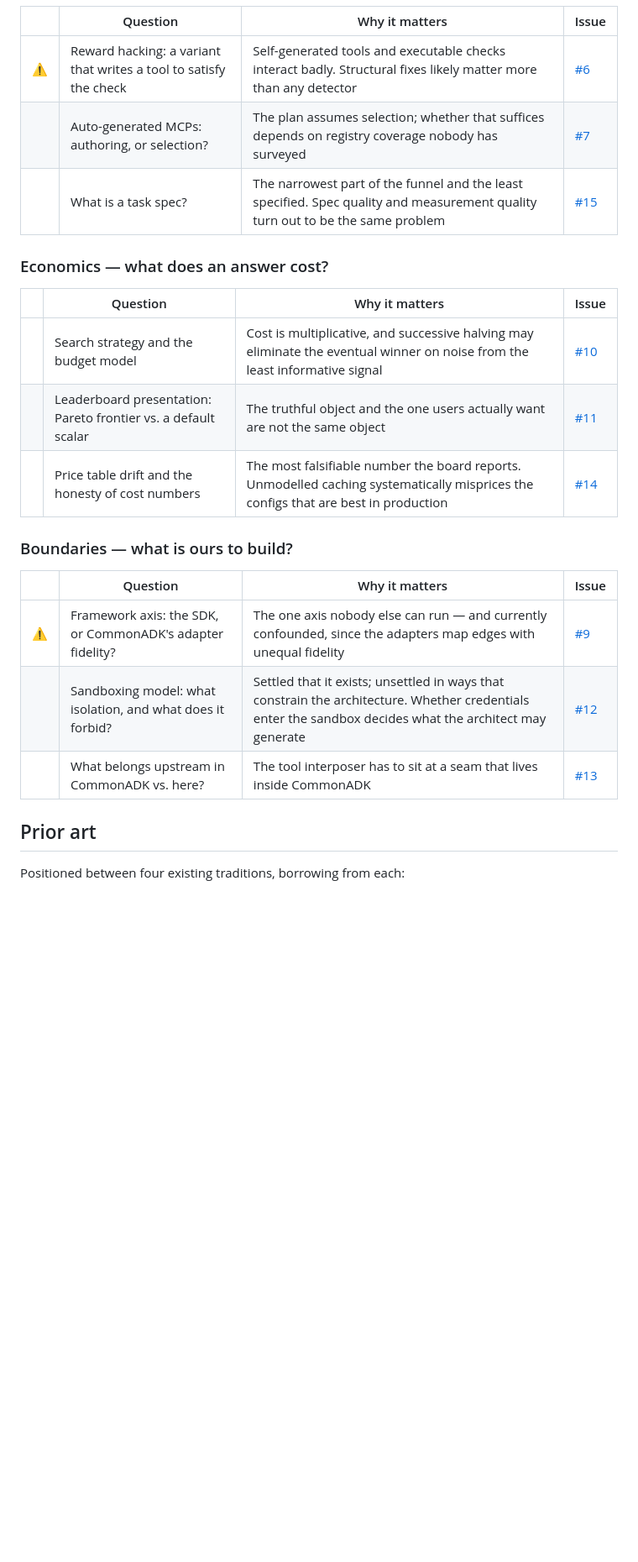
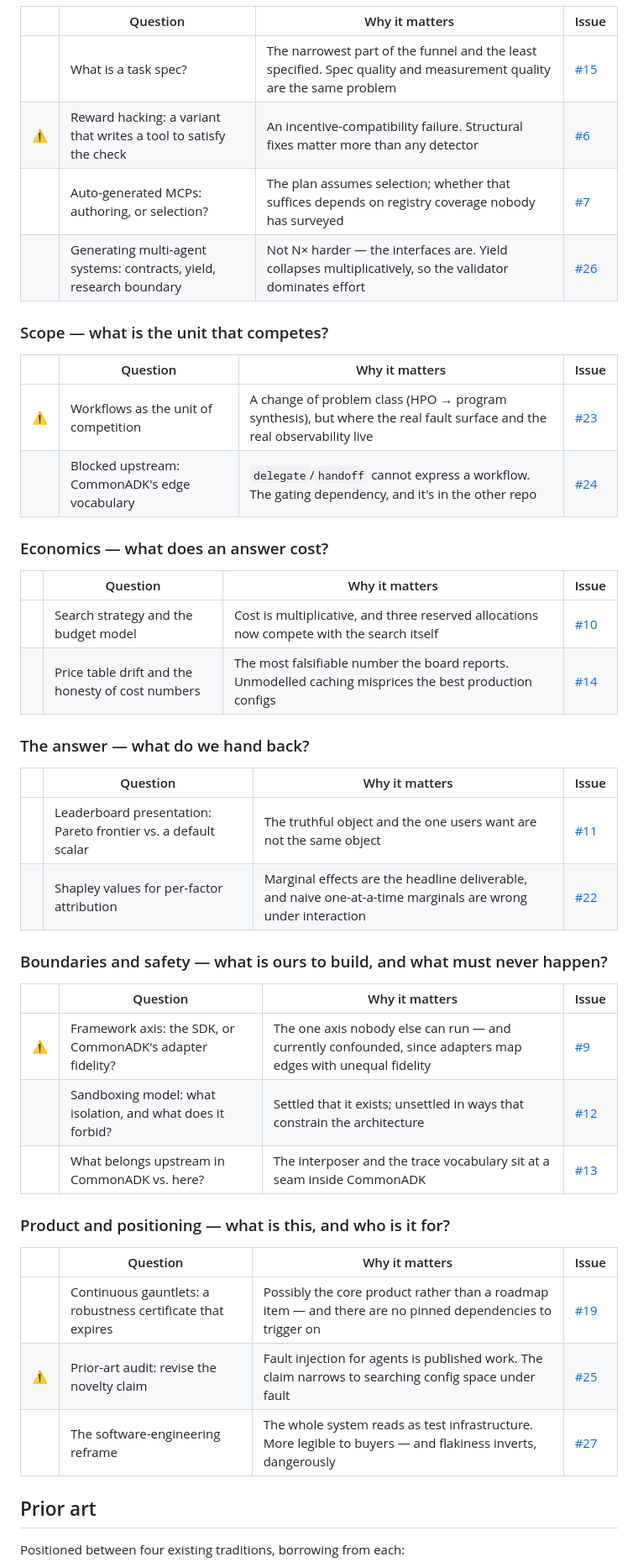
Before and after one commit to Mehul-Gupta-SMH/agent-gauntlet, a Markdown page: plan.md, the part around one of its changes. Shown at 84% size. GitHub-like rendering; blank space fills up the shorter version.

```diff
--- a/plan.md
+++ b/plan.md
@@ -318,25 +344,47 @@ invalidates a pillar of the design rather than merely changing it.
 
 | | Question | Why it matters | Issue |
 |---|---|---|---|
-| ⚠ | Reward hacking: a variant that writes a tool to satisfy the check | Self-generated tools and executable checks interact badly. Structural fixes likely matter more than any detector | [#6](https://github.com/Mehul-Gupta-SMH/agent-gauntlet/issues/6) |
+| | What is a task spec? | The narrowest part of the funnel and the least specified. Spec quality and measurement quality are the same problem | [#15](https://github.com/Mehul-Gupta-SMH/agent-gauntlet/issues/15) |
+| ⚠ | Reward hacking: a variant that writes a tool to satisfy the check | An incentive-compatibility failure. Structural fixes matter more than any detector | [#6](https://github.com/Mehul-Gupta-SMH/agent-gauntlet/issues/6) |
 | | Auto-generated MCPs: authoring, or selection? | The plan assumes selection; whether that suffices depends on registry coverage nobody has surveyed | [#7](https://github.com/Mehul-Gupta-SMH/agent-gauntlet/issues/7) |
-| | What is a task spec? | The narrowest part of the funnel and the least specified. Spec quality and measurement quality turn out to be the same problem | [#15](https://github.com/Mehul-Gupta-SMH/agent-gauntlet/issues/15) |
+| | Generating multi-agent systems: contracts, yield, research boundary | Not N× harder — the interfaces are. Yield collapses multiplicatively, so the validator dominates effort | [#26](https://github.com/Mehul-Gupta-SMH/agent-gauntlet/issues/26) |
+
+### Scope — what is the unit that competes?
+
+| | Question | Why it matters | Issue |
+|---|---|---|---|
+| ⚠ | Workflows as the unit of competition | A change of problem class (HPO → program synthesis), but where the real fault surface and the real observability live | [#23](https://github.com/Mehul-Gupta-SMH/agent-gauntlet/issues/23) |
+| | Blocked upstream: CommonADK's edge vocabulary | `delegate`/`handoff` cannot express a workflow. The gating dependency, and it's in the other repo | [#24](https://github.com/Mehul-Gupta-SMH/agent-gauntlet/issues/24) |
 
 ### Economics — what does an answer cost?
 
 | | Question | Why it matters | Issue |
 |---|---|---|---|
-| | Search strategy and the budget model | Cost is multiplicative, and successive halving may eliminate the eventual winner on noise from the least informative signal | [#10](https://github.com/Mehul-Gupta-SMH/agent-gauntlet/issues/10) |
-| | Leaderboard presentation: Pareto frontier vs. a default scalar | The truthful object and the one users actually want are not the same object | [#11](https://github.com/Mehul-Gupta-SMH/agent-gauntlet/issues/11) |
-| | Price table drift and the honesty of cost numbers | The most falsifiable number the board reports. Unmodelled caching systematically misprices the configs that are best in production | [#14](https://github.com/Mehul-Gupta-SMH/agent-gauntlet/issues/14) |
+| | Search strategy and the budget model | Cost is multiplicative, and three reserved allocations now compete with the search itself | [#10](https://github.com/Mehul-Gupta-SMH/agent-gauntlet/issues/10) |
+| | Price table drift and the honesty of cost numbers | The most falsifiable number the board reports. Unmodelled caching misprices the best production configs | [#14](https://github.com/Mehul-Gupta-SMH/agent-gauntlet/issues/14) |
 
-### Boundaries — what is ours to build?
+### The answer — what do we hand back?
 
 | | Question | Why it matters | Issue |
 |---|---|---|---|
-| ⚠ | Framework axis: the SDK, or CommonADK's adapter fidelity? | The one axis nobody else can run — and currently confounded, since the adapters map edges with unequal fidelity | [#9](https://github.com/Mehul-Gupta-SMH/agent-gauntlet/issues/9) |
-| | Sandboxing model: what isolation, and what does it forbid? | Settled that it exists; unsettled in ways that constrain the architecture. Whether credentials enter the sandbox decides what the architect may generate | [#12](https://github.com/Mehul-Gupta-SMH/agent-gauntlet/issues/12) |
-| | What belongs upstream in CommonADK vs. here? | The tool interposer has to sit at a seam that lives inside CommonADK | [#13](https://github.com/Mehul-Gupta-SMH/agent-gauntlet/issues/13) |
+| | Leaderboard presentation: Pareto frontier vs. a default scalar | The truthful object and the one users want are not the same object | [#11](https://github.com/Mehul-Gupta-SMH/agent-gauntlet/issues/11) |
+| | Shapley values for per-factor attribution | Marginal effects are the headline deliverable, and naive one-at-a-time marginals are wrong under interaction | [#22](https://github.com/Mehul-Gupta-SMH/agent-gauntlet/issues/22) |
+
+### Boundaries and safety — what is ours to build, and what must never happen?
+
+| | Question | Why it matters | Issue |
+|---|---|---|---|
+| ⚠ | Framework axis: the SDK, or CommonADK's adapter fidelity? | The one axis nobody else can run — and currently confounded, since adapters map edges with unequal fidelity | [#9](https://github.com/Mehul-Gupta-SMH/agent-gauntlet/issues/9) |
+| | Sandboxing model: what isolation, and what does it forbid? | Settled that it exists; unsettled in ways that constrain the architecture | [#12](https://github.com/Mehul-Gupta-SMH/agent-gauntlet/issues/12) |
+| | What belongs upstream in CommonADK vs. here? | The interposer and the trace vocabulary sit at a seam inside CommonADK | [#13](https://github.com/Mehul-Gupta-SMH/agent-gauntlet/issues/13) |
+
+### Product and positioning — what is this, and who is it for?
+
+| | Question | Why it matters | Issue |
+|---|---|---|---|
+| | Continuous gauntlets: a robustness certificate that expires | Possibly the core product rather than a roadmap item — and there are no pinned dependencies to trigger on | [#19](https://github.com/Mehul-Gupta-SMH/agent-gauntlet/issues/19) |
+| ⚠ | Prior-art audit: revise the novelty claim | Fault injection for agents is published work. The claim narrows to searching config space under fault | [#25](https://github.com/Mehul-Gupta-SMH/agent-gauntlet/issues/25) |
+| | The software-engineering reframe | The whole system reads as test infrastructure. More legible to buyers — and flakiness inverts, dangerously | [#27](https://github.com/Mehul-Gupta-SMH/agent-gauntlet/issues/27) |
 
 ## Prior art
 
```
Also changed, not shown: other parts of plan.md (+34 -8 lines).
